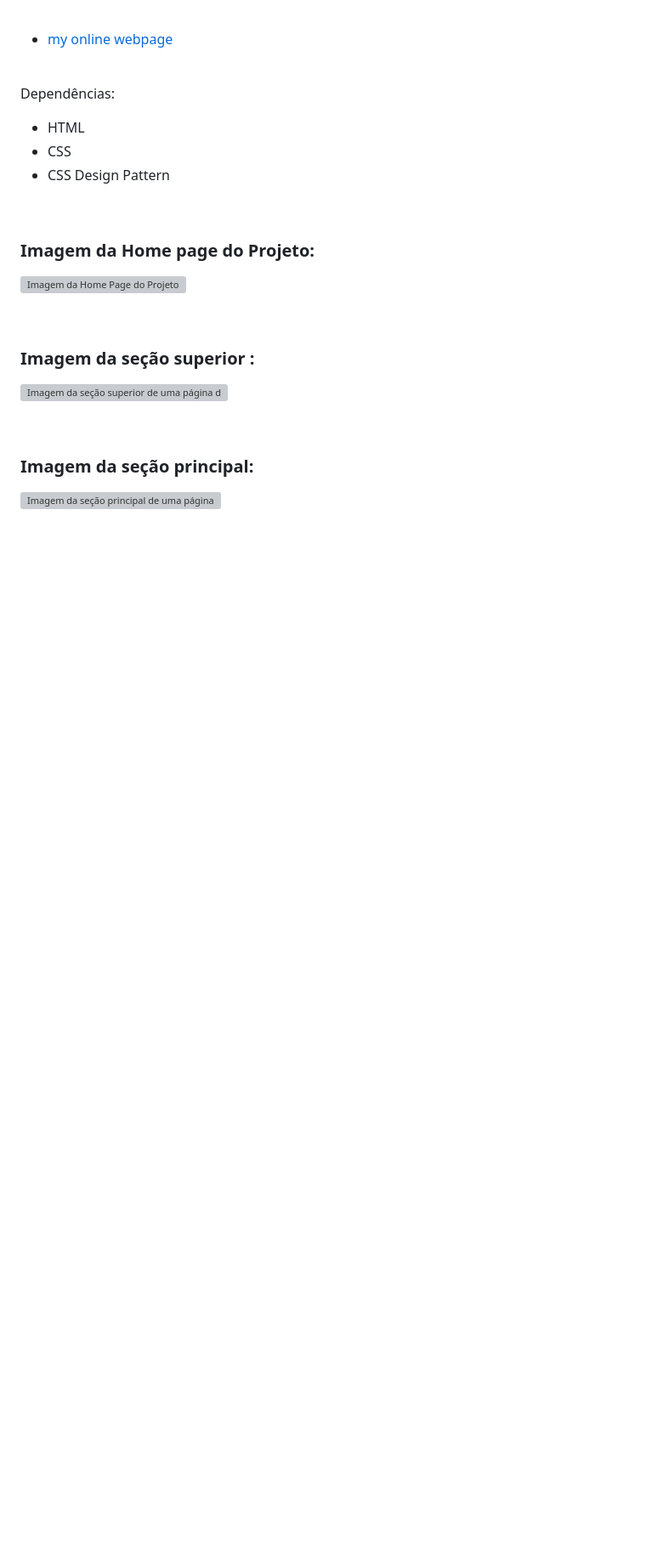
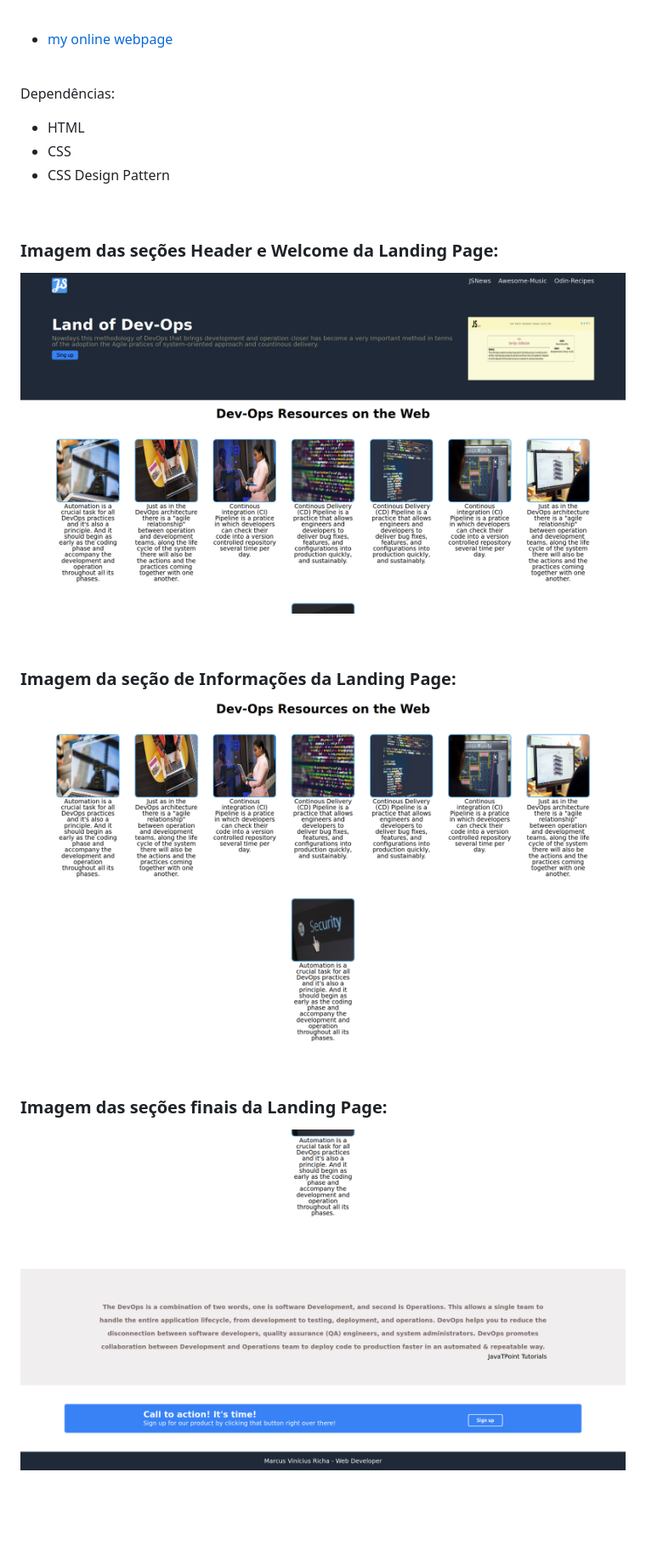
Before and after one commit to ahoymarcus/odin-landing-page, a Markdown page: README.md, the part around the change. Shown: that part at 85% size. Drawn GitHub-style; pictures changed too: public/images/odin-land-page-bottom.png (added), public/images/odin-land-page-middle.png (added), public/images/odin-land-page-top.png (added); blank space fills up the shorter version; grey boxes are pictures that could not be loaded.

```diff
--- a/README.md
+++ b/README.md
@@ -24,25 +24,25 @@ Dependências:
 <br />
 
 
-### Imagem da Home page do Projeto:
+### Imagem das seções Header e Welcome da Landing Page:
 
-![Imagem da Home Page do Projeto](/images/)
+![Imagem das seções header e welcome da Landing Page](/public/images/odin-land-page-top.png)
 
 
 <br />
 
 
-### Imagem da seção superior :
+### Imagem da seção de Informações da Landing Page:
 
-![Imagem da seção superior de uma página de receitas](/images/)
+![Imagem da seção de informações da Landing Page](/public/images/odin-land-page-middle.png)
 
 
 <br />
 
 
-### Imagem da seção principal:
+### Imagem das seções finais da Landing Page:
 
-![Imagem da seção principal de uma página de receitas](/images/)
+![Imagem das seções finais da Landing Page](/public/images/odin-land-page-bottom.png)
 
 
 
```
Also changed, not shown: 1 other file.
